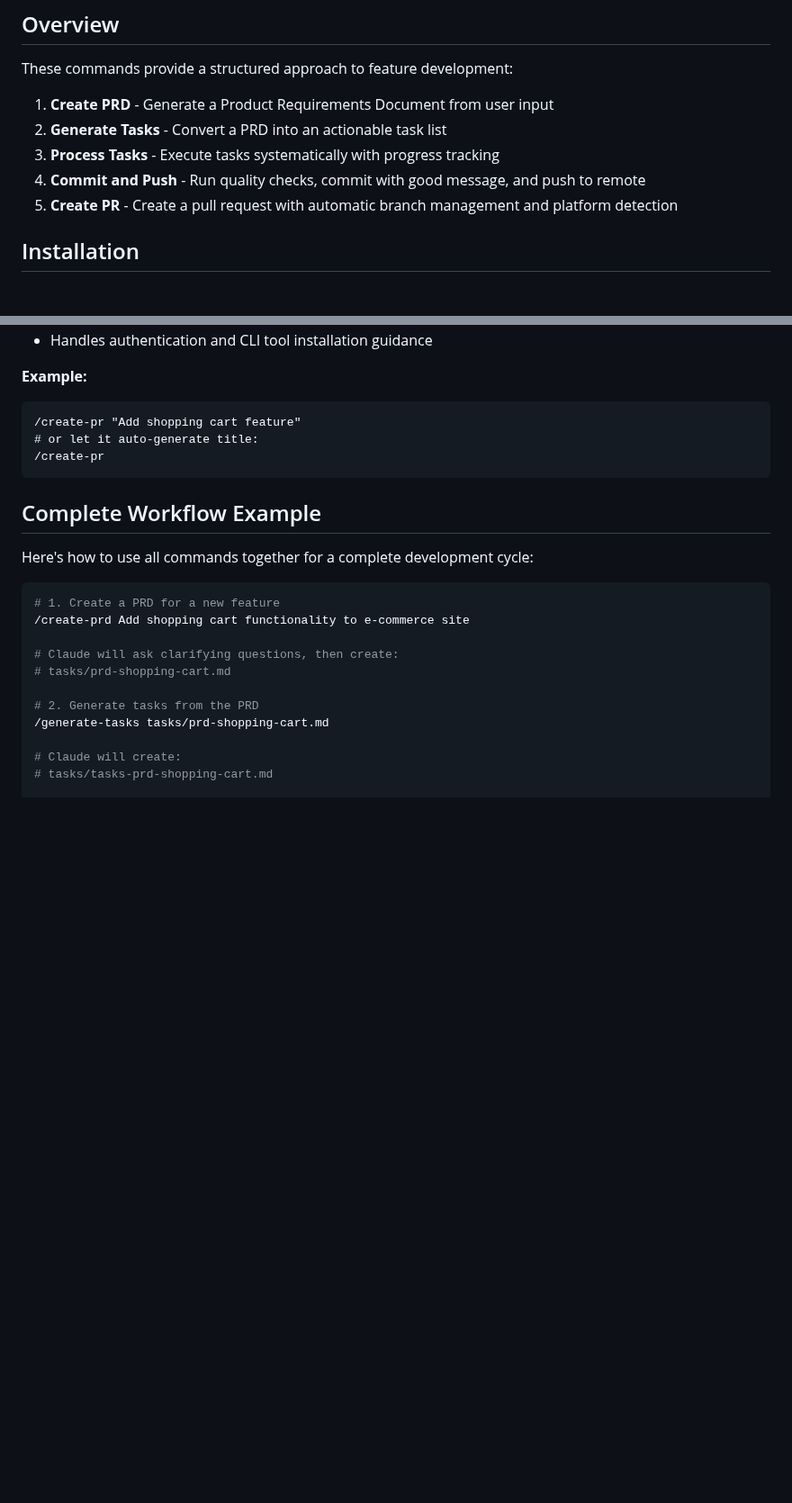
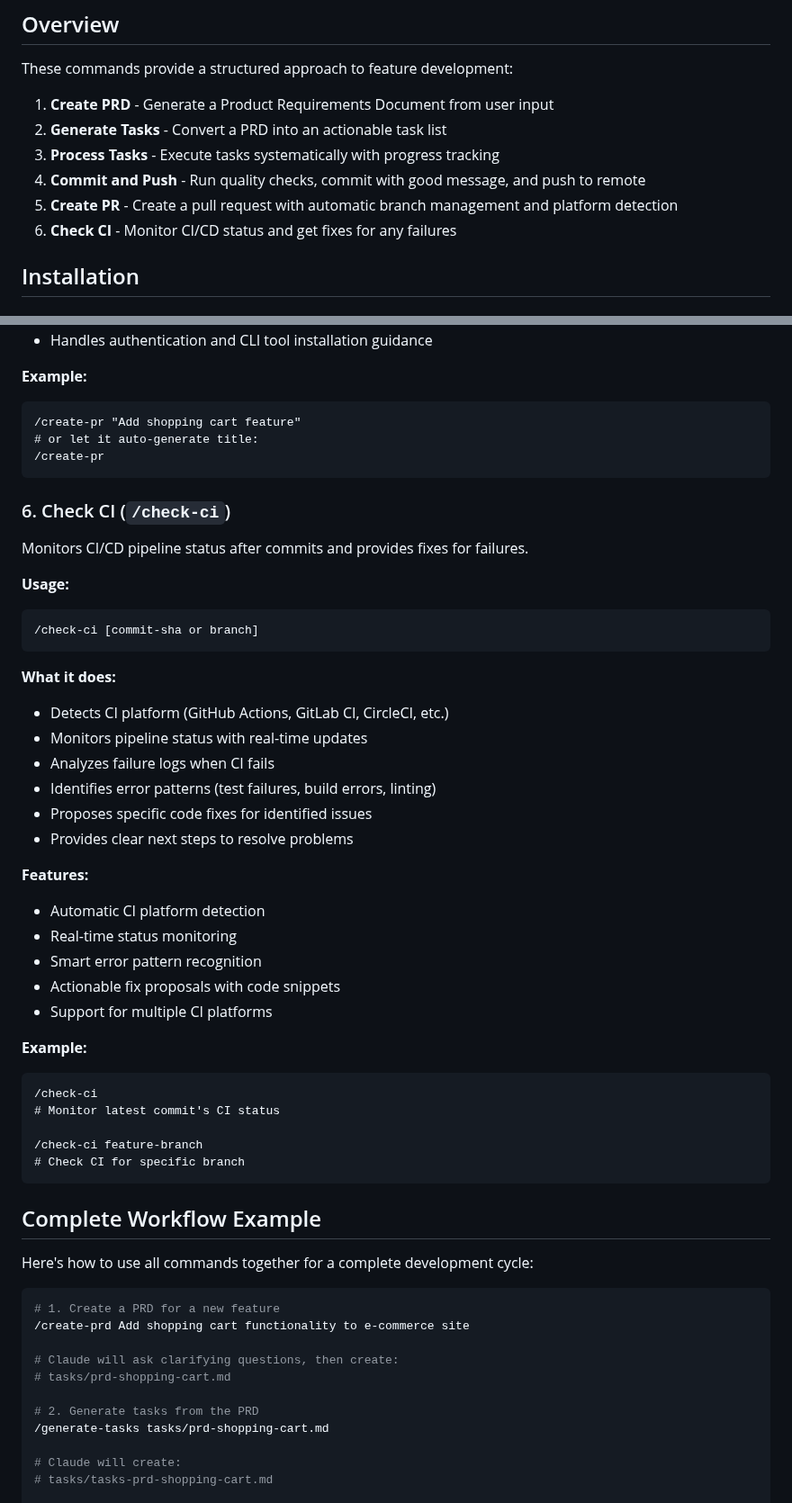
Before and after one commit to niekcandaele/claude-helpers, a Markdown page: README.md, 2 parts joined by grey strips. Shown at 90% size. GitHub-like rendering; blank space fills up the shorter version.

````diff
--- a/README.md
+++ b/README.md
@@ -10,6 +10,7 @@ These commands provide a structured approach to feature development:
 3. **Process Tasks** - Execute tasks systematically with progress tracking
 4. **Commit and Push** - Run quality checks, commit with good message, and push to remote
 5. **Create PR** - Create a pull request with automatic branch management and platform detection
+6. **Check CI** - Monitor CI/CD status and get fixes for any failures
 
 ## Installation
 
@@ -159,6 +160,39 @@ Creates a pull request with automatic branch management and platform detection.
 /create-pr
 ```
 
+### 6. Check CI (`/check-ci`)
+
+Monitors CI/CD pipeline status after commits and provides fixes for failures.
+
+**Usage:**
+```
+/check-ci [commit-sha or branch]
+```
+
+**What it does:**
+- Detects CI platform (GitHub Actions, GitLab CI, CircleCI, etc.)
+- Monitors pipeline status with real-time updates
+- Analyzes failure logs when CI fails
+- Identifies error patterns (test failures, build errors, linting)
+- Proposes specific code fixes for identified issues
+- Provides clear next steps to resolve problems
+
+**Features:**
+- Automatic CI platform detection
+- Real-time status monitoring
+- Smart error pattern recognition
+- Actionable fix proposals with code snippets
+- Support for multiple CI platforms
+
+**Example:**
+```
+/check-ci
+# Monitor latest commit's CI status
+
+/check-ci feature-branch
+# Check CI for specific branch
+```
+
 ## Complete Workflow Example
 
 Here's how to use all commands together for a complete development cycle:
````
Also changed, not shown: other parts of README.md (+10 -0 lines), commands/check-ci.md (added, +356 -0 lines), commands/create-pr.md (+44 -29 lines).
